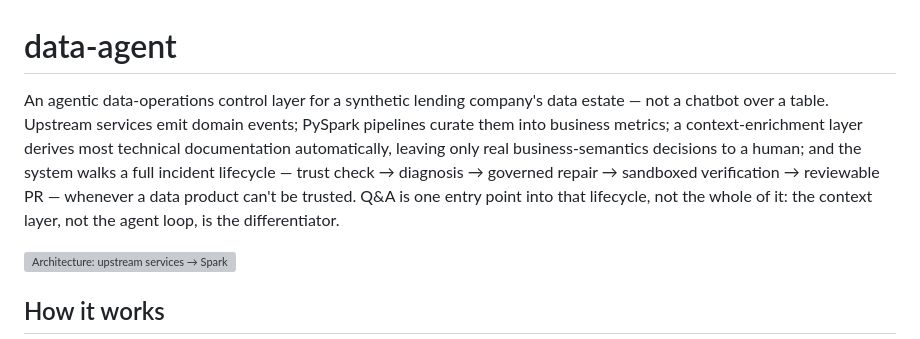
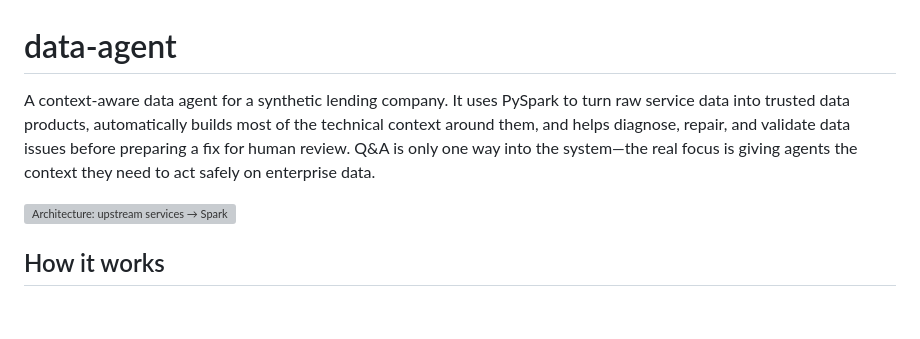
Before and after one commit to sahana-sreeram/data-agent, a Markdown page: README.md, the part around the change. Drawn GitHub-style; blank space fills up the shorter version; grey boxes are pictures that could not be loaded.

Commit message:
revise readme

```diff
--- a/README.md
+++ b/README.md
@@ -1,12 +1,6 @@
 # data-agent
 
-An agentic data-operations control layer for a synthetic lending company's data estate — not
-a chatbot over a table. Upstream services emit domain events; PySpark pipelines curate them
-into business metrics; a context-enrichment layer derives most technical documentation
-automatically, leaving only real business-semantics decisions to a human; and the system walks
-a full incident lifecycle — trust check → diagnosis → governed repair → sandboxed verification
-→ reviewable PR — whenever a data product can't be trusted. Q&A is one entry point into that
-lifecycle, not the whole of it: the context layer, not the agent loop, is the differentiator.
+A context-aware data agent for a synthetic lending company. It uses PySpark to turn raw service data into trusted data products, automatically builds most of the technical context around them, and helps diagnose, repair, and validate data issues before preparing a fix for human review. Q&A is only one way into the system—the real focus is giving agents the context they need to act safely on enterprise data.
 
 ![Architecture: upstream services → Spark curation → enriched context layer → agent platform on RHOAI → diagnose/repair/verify → verified PR](content/readme/architecture.png)
 
```
